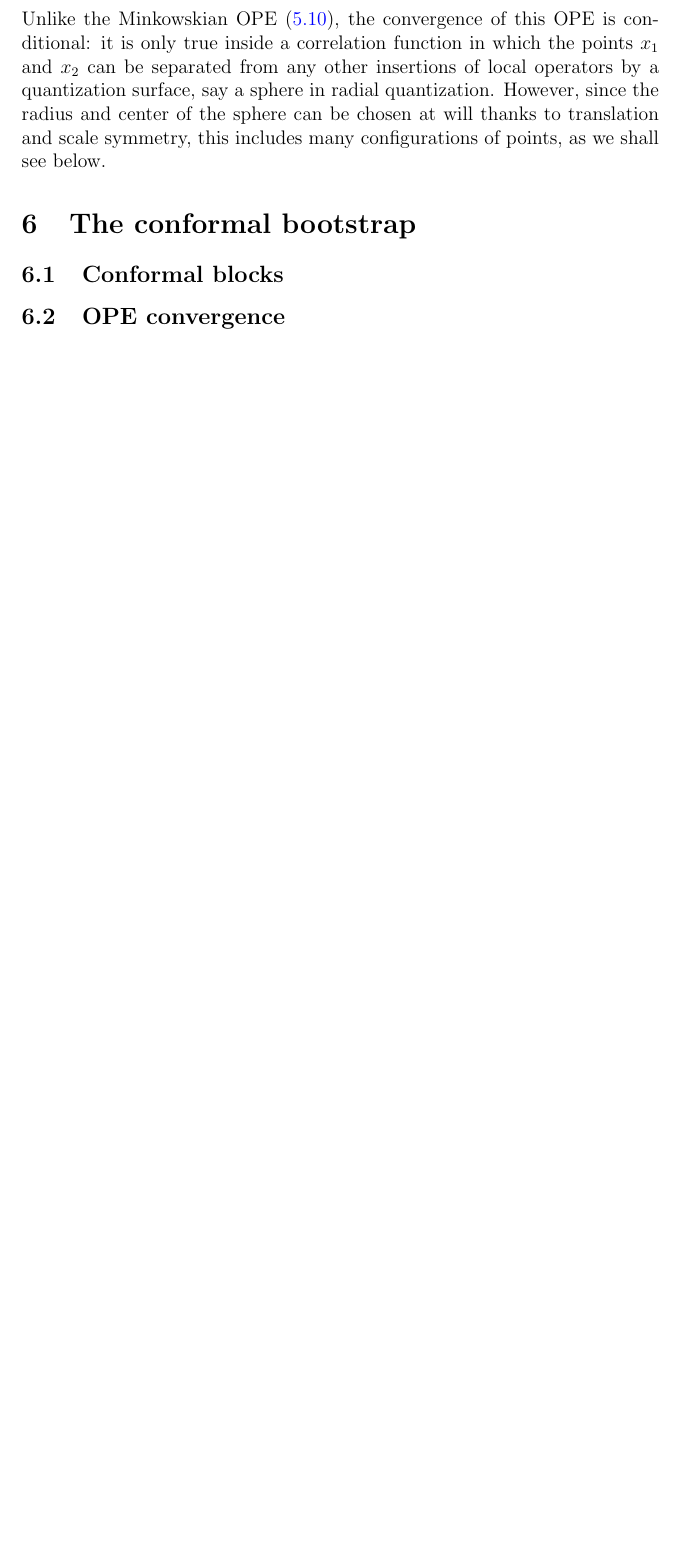
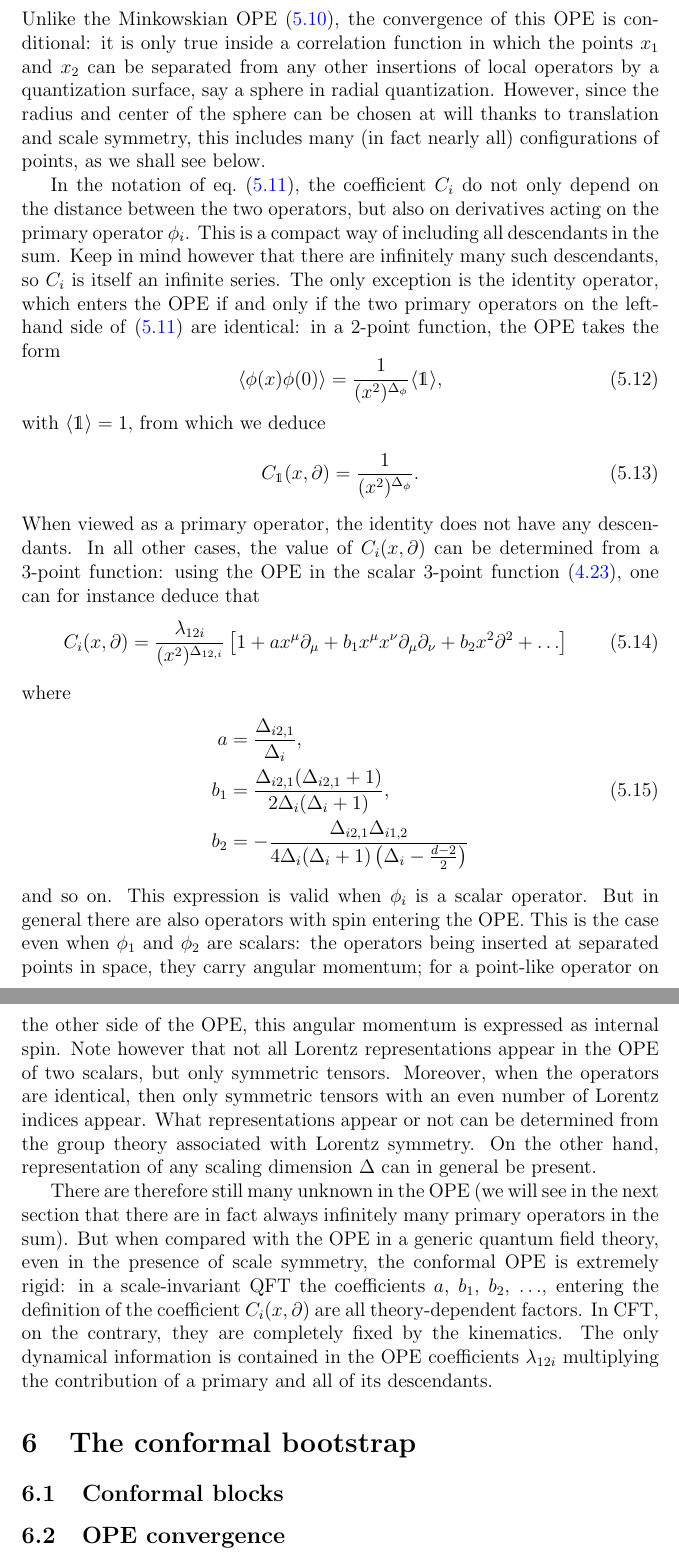
Before and after one commit to gillioz/CFT_course, a LaTeX document (CFT_lectures_UniBe.tex): part of page 68 of 69 before the commit and two parts of pages 68 and 69 of 71 after it, the two joined at a grey line, cut so that both start at the same text, the shorter picture padded with empty space. Compiled offline with pdfLaTeX; a missing bibliography style is replaced by a similar one.

Commit message:
section 5 complete

```diff
--- a/CFT_lectures_UniBe.tex
+++ b/CFT_lectures_UniBe.tex
@@ -2656,8 +2657,44 @@ Since we saw before that even Schwinger functions can be given a Hilbert space i
 	C_i\left( x_1 - x_2, \partial_{x_2} \right) \phi_i(x_2).
 	\label{eq:OPE:Euclidean}
 \end{equation}
-Unlike the Minkowskian OPE \eqref{eq:OPE:Minkowski}, the convergence of this OPE is conditional: it is only true inside a correlation function in which the points $x_1$ and $x_2$ can be separated from any other insertions of local operators by a quantization surface, say a sphere in radial quantization. However, since the radius and center of the sphere can be chosen at will thanks to translation and scale symmetry, this includes many configurations of points, as we shall see below.
-
+Unlike the Minkowskian OPE \eqref{eq:OPE:Minkowski}, the convergence of this OPE is conditional: it is only true inside a correlation function in which the points $x_1$ and $x_2$ can be separated from any other insertions of local operators by a quantization surface, say a sphere in radial quantization. However, since the radius and center of the sphere can be chosen at will thanks to translation and scale symmetry, this includes many (in fact nearly all) configurations of points, as we shall see below.
+
+In the notation of eq.~\eqref{eq:OPE:Euclidean}, the coefficient $C_i$ do not only depend on the distance between the two operators, but also on derivatives acting on the primary operator $\phi_i$. This is a compact way of including all descendants in the sum. Keep in mind however that there are infinitely many such descendants, so $C_i$ is itself an infinite series.
+The only exception is the identity operator, which enters the OPE if and only if the two primary operators on the left-hand side of \eqref{eq:OPE:Euclidean} are identical: in a 2-point function, the OPE takes the form
+\begin{equation}
+	\langle \phi(x) \phi(0) \rangle =
+	\frac{1}{(x^2)^{\Delta_\phi}} \langle \mathds{1} \rangle,
+\end{equation}
+with $\langle \mathds{1} \rangle = 1$,
+from which we deduce
+\begin{equation}
+	C_\mathds{1}(x, \partial) = \frac{1}{(x^2)^{\Delta_\phi}}.
+\end{equation}
+When viewed as a primary operator, the identity does not have any descendants.
+In all other cases, the value of $C_i(x, \partial)$ can be determined from a 3-point function: using the OPE in the scalar 3-point function \eqref{eq:3ptfunction}, one can for instance deduce that
+\begin{equation}
+	C_i(x, \partial)
+	= \frac{\lambda_{12i}}{(x^2)^{\Delta_{12,i}}}
+	\left[ 1 + a x^\mu \partial_\mu
+	+ b_1 x^\mu x^\nu \partial_\mu \partial_\nu
+	+ b_2 x^2 \partial^2 + \ldots \right]
+\end{equation}
+where
+\begin{align}
+	a &= \frac{\Delta_{i2,1}}{\Delta_i},
+	\nonumber \\
+	b_1 &= \frac{\Delta_{i2,1} (\Delta_{i2,1} + 1)}
+	{2\Delta_i (\Delta_i + 1)},
+	\\
+	b_2 &= - \frac{\Delta_{i2,1} \Delta_{i1,2}}
+	{4 \Delta_i (\Delta_i + 1) \left( \Delta_i - \frac{d-2}{2} \right)}
+	\nonumber
+\end{align}
+and so on. This expression is valid when $\phi_i$ is a scalar operator.
+But in general there are also operators with spin entering the OPE. This is the case even when $\phi_1$ and $\phi_2$ are scalars: the operators being inserted at separated points in space, they carry angular momentum; for a point-like operator on the other side of the OPE, this angular momentum is expressed as internal spin.
+Note however that not all Lorentz representations appear in the OPE of two scalars, but only symmetric tensors. Moreover, when the operators are identical, then only symmetric tensors with an even number of Lorentz indices appear. What representations appear or not can be determined from the group theory associated with Lorentz symmetry. On the other hand, representation of any scaling dimension $\Delta$ can in general be present.
+
+There are therefore still many unknown in the OPE (we will see in the next section that there are in fact always infinitely many primary operators in the sum). But when compared with the OPE in a generic quantum field theory, even in the presence of scale symmetry, the conformal OPE is extremely rigid: in a scale-invariant QFT the coefficients $a$, $b_1$, $b_2$, $\ldots$, entering the definition of the coefficient $C_i(x, \partial)$ are all theory-dependent factors. In CFT, on the contrary, they are completely fixed by the kinematics. The only dynamical information is contained in the OPE coefficients $\lambda_{12i}$ multiplying the contribution of a primary and all of its descendants.
 
 
 %%%%%%%%%%%%%%%%%%%%%%%%%%%%%%%%%%%%%%%%%%%%%%%%%%%%%%%%%%%%%%%%%%%%%%%
```
Also changed, not shown: CFT_lectures_UniBe.pdf, CFT_lectures_UniBe.tex (5 more changed lines).
